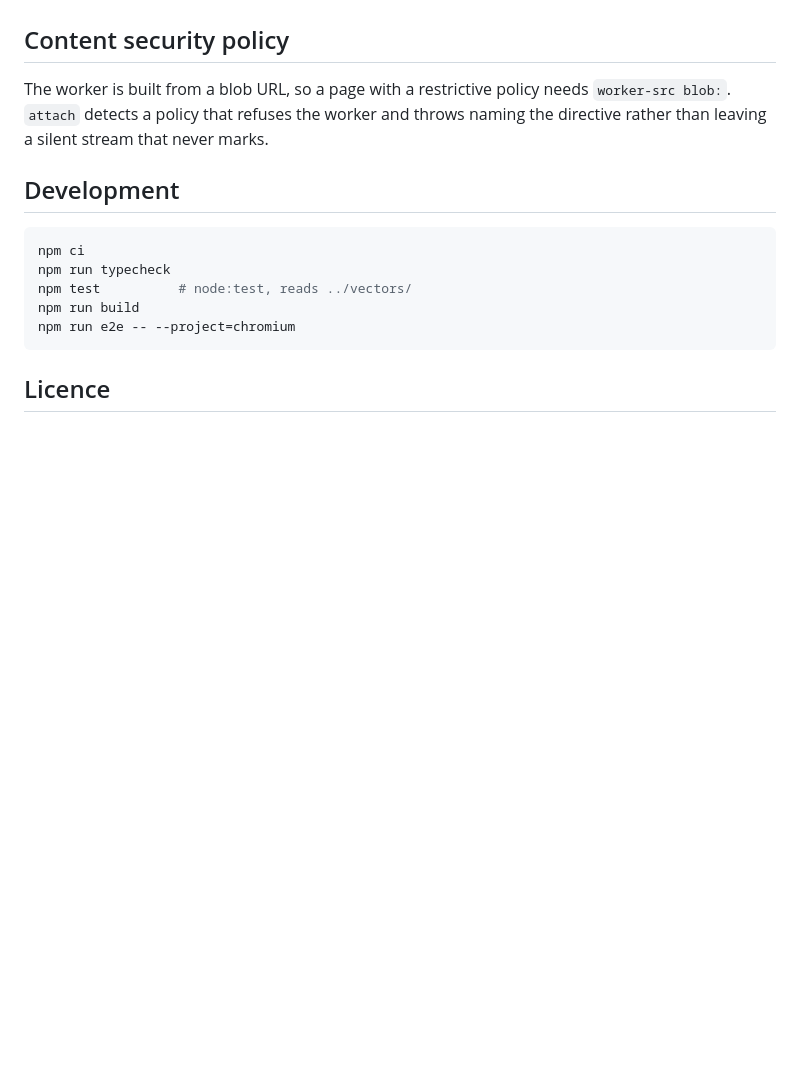
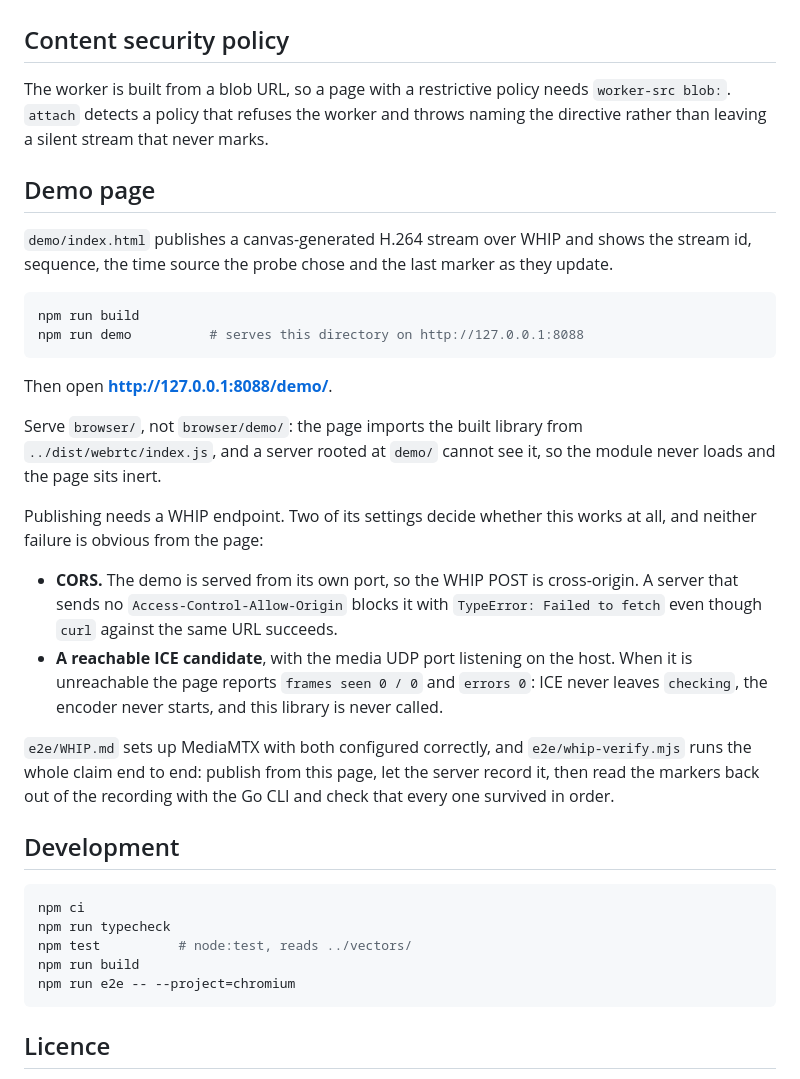
Before and after one commit to jurry/seimark, a Markdown page: browser/README.md, the part around one of its changes. GitHub-like rendering; blank space fills up the shorter version.

````diff
--- a/browser/README.md
+++ b/browser/README.md
@@ -124,6 +180,40 @@ The worker is built from a blob URL, so a page with a restrictive policy needs
 `worker-src blob:`. `attach` detects a policy that refuses the worker and throws
 naming the directive rather than leaving a silent stream that never marks.
 
+## Demo page
+
+`demo/index.html` publishes a canvas-generated H.264 stream over WHIP and shows
+the stream id, sequence, the time source the probe chose and the last marker as
+they update.
+
+```sh
+npm run build
+npm run demo          # serves this directory on http://127.0.0.1:8088
+```
+
+Then open **http://127.0.0.1:8088/demo/**.
+
+Serve `browser/`, not `browser/demo/`: the page imports the built library from
+`../dist/webrtc/index.js`, and a server rooted at `demo/` cannot see it, so the
+module never loads and the page sits inert.
+
+Publishing needs a WHIP endpoint. Two of its settings decide whether this works
+at all, and neither failure is obvious from the page:
+
+- **CORS.** The demo is served from its own port, so the WHIP POST is
+  cross-origin. A server that sends no `Access-Control-Allow-Origin` blocks it
+  with `TypeError: Failed to fetch` even though `curl` against the same URL
+  succeeds.
+- **A reachable ICE candidate**, with the media UDP port listening on the host.
+  When it is unreachable the page reports `frames seen 0 / 0` and `errors 0`:
+  ICE never leaves `checking`, the encoder never starts, and this library is
+  never called.
+
+`e2e/WHIP.md` sets up MediaMTX with both configured correctly, and
+`e2e/whip-verify.mjs` runs the whole claim end to end: publish from this page,
+let the server record it, then read the markers back out of the recording with
+the Go CLI and check that every one survived in order.
+
 ## Development
 
 ```sh
````
Also changed, not shown: other parts of browser/README.md (+57 -1 lines).
